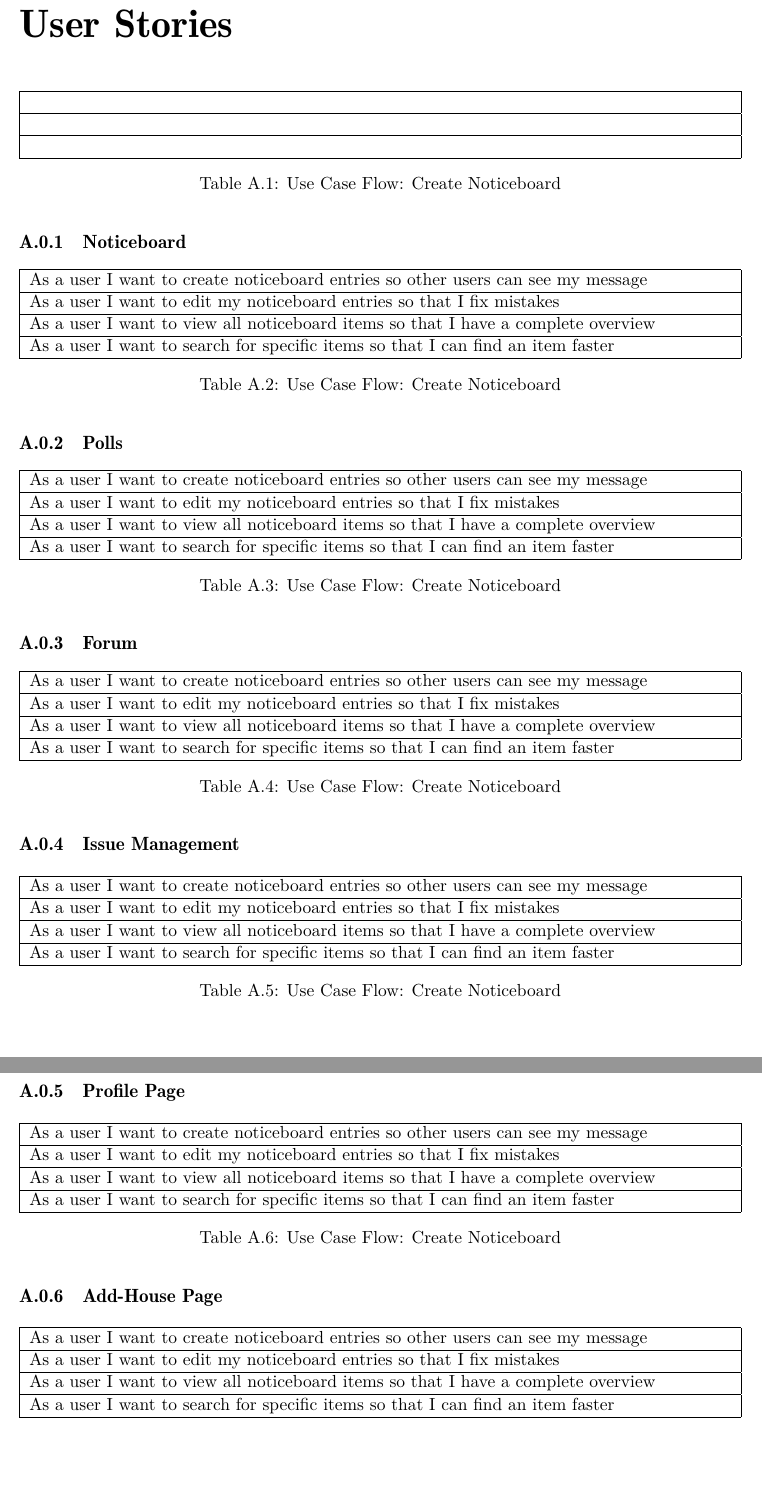
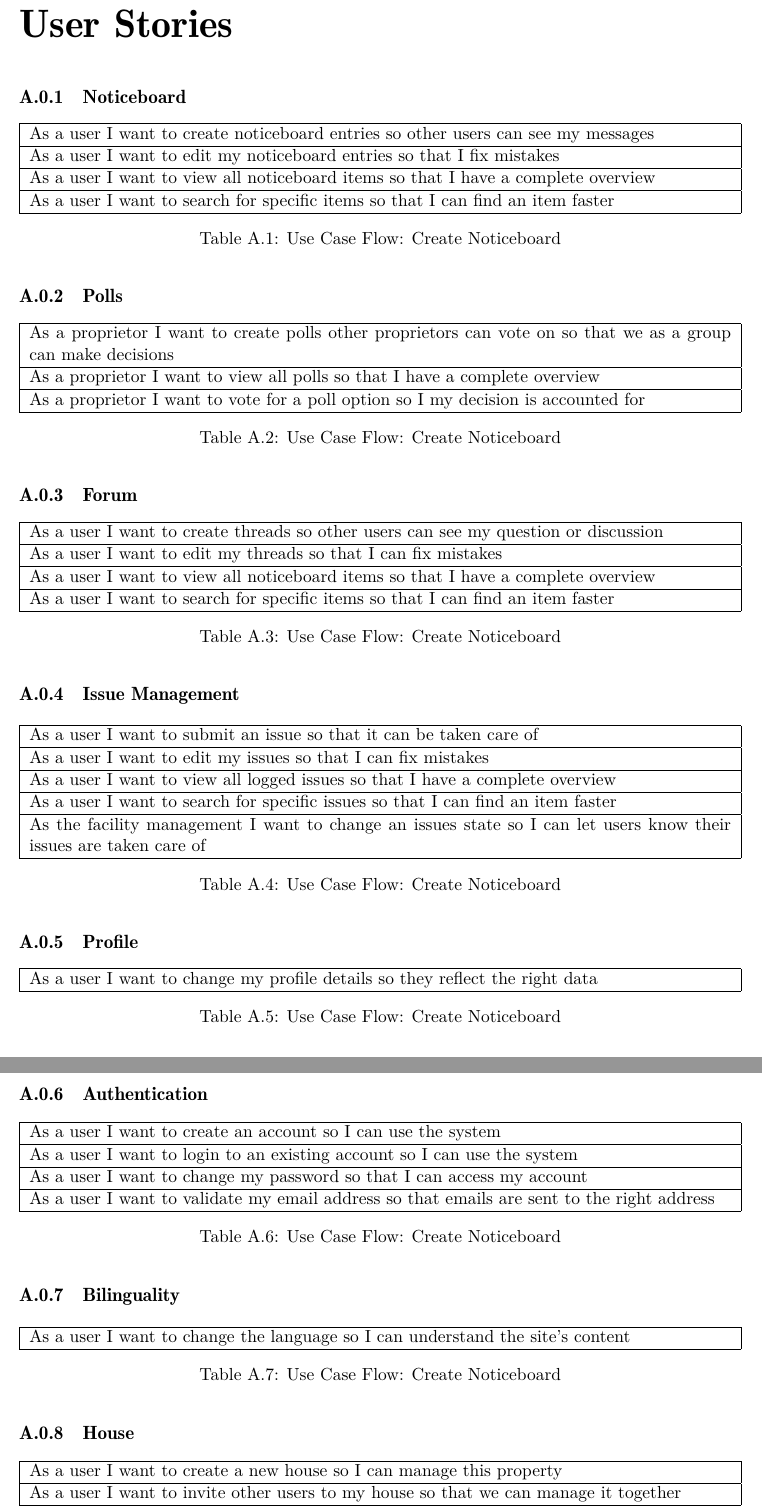
Before and after one commit to agcty/DoubleProject, a LaTeX thesis (mocument.tex, which reads planning.tex, userstories.tex): two parts of pages 33 and 34 of 40, joined at a grey line, cut so that both start at the same text, the shorter picture padded with empty space. Compiled offline with pdfLaTeX; a LaTeX package or settings file that is missing is left out.

Commit message:
finish user stories add improved use case diagrams

```diff
--- a/planning.tex
+++ b/planning.tex
@@ -43,7 +43,7 @@ These very high functional requirements can be further broken down into user sto
   \begin{tabularx}{\linewidth}{l|X}
      Description & A unidirectional way of communication between house parties \\
      \hline
-     User Story &  As a user I want to create noticeboard entries so other users can see my message \\
+     User Story &  As a user I want to create noticeboard entries so other users can see my messages \\
      \hline
      Example & Announcing a get-together everyone is invited to
   \end{tabularx}
--- a/userstories.tex
+++ b/userstories.tex
@@ -1,22 +1,9 @@
 \chapter{User Stories}
-\begin{table}[H]
-    \begin{tabularx}{\linewidth}{|X|}
-      \hline
-        \\
-       \hline
-        \\
-       \hline
-        \\
-       \hline
-    \end{tabularx}
-    \caption{Use Case Flow: Create Noticeboard}
-  \end{table}
-
 \subsection{Noticeboard}
 \begin{table}[H]
     \begin{tabularx}{\linewidth}{|X|}
       \hline
-        As a user I want to create noticeboard entries so other users can see my message \\
+        As a user I want to create noticeboard entries so other users can see my messages \\
        \hline
         As a user I want to edit my noticeboard entries so that I fix mistakes \\
        \hline
@@ -32,13 +19,11 @@
 \begin{table}[H]
   \begin{tabularx}{\linewidth}{|X|}
     \hline
-      As a user I want to create noticeboard entries so other users can see my message \\
+      As a proprietor I want to create polls other proprietors can vote on so that we as a group can make decisions \\
      \hline
-      As a user I want to edit my noticeboard entries so that I fix mistakes \\
+      As a proprietor I want to view all polls so that I have a complete overview \\
      \hline
-      As a user I want to view all noticeboard items so that I have a complete overview \\
-     \hline
-      As a user I want to search for specific items so that I can find an item faster \\
+      As a proprietor I want to vote for a poll option so I my decision is accounted for \\
      \hline
   \end{tabularx}
   \caption{Use Case Flow: Create Noticeboard}
@@ -48,9 +33,9 @@
 \begin{table}[H]
   \begin{tabularx}{\linewidth}{|X|}
     \hline
-      As a user I want to create noticeboard entries so other users can see my message \\
+      As a user I want to create threads so other users can see my question or discussion \\
      \hline
-      As a user I want to edit my noticeboard entries so that I fix mistakes \\
+      As a user I want to edit my threads  so that I can fix mistakes \\
      \hline
       As a user I want to view all noticeboard items so that I have a complete overview \\
      \hline
@@ -64,46 +49,68 @@
 \begin{table}[H]
   \begin{tabularx}{\linewidth}{|X|}
     \hline
-      As a user I want to create noticeboard entries so other users can see my message \\
+      As a user I want to submit an issue so that it can be taken care of \\
      \hline
-      As a user I want to edit my noticeboard entries so that I fix mistakes \\
+      As a user I want to edit my issues so that I can fix mistakes \\
      \hline
-      As a user I want to view all noticeboard items so that I have a complete overview \\
+      As a user I want to view all logged issues so that I have a complete overview \\
      \hline
-      As a user I want to search for specific items so that I can find an item faster \\
+      As a user I want to search for specific issues so that I can find an item faster \\
+     \hline
+      As the facility management I want to change an issues state so I can let users know their issues are taken care of \\
      \hline
   \end{tabularx}
   \caption{Use Case Flow: Create Noticeboard}
 \end{table}
 
-\subsection{Profile Page}
+\subsection{Profile}
 \begin{table}[H]
   \begin{tabularx}{\linewidth}{|X|}
     \hline
-      As a user I want to create noticeboard entries so other users can see my message \\
-     \hline
-      As a user I want to edit my noticeboard entries so that I fix mistakes \\
-     \hline
-      As a user I want to view all noticeboard items so that I have a complete overview \\
-     \hline
-      As a user I want to search for specific items so that I can find an item faster \\
+      As a user I want to change my profile details so they reflect the right data \\
      \hline
   \end{tabularx}
   \caption{Use Case Flow: Create Noticeboard}
 \end{table}
 
-\subsection{Add-House Page}
+\subsection{Authentication}
 \begin{table}[H]
   \begin{tabularx}{\linewidth}{|X|}
     \hline
-      As a user I want to create noticeboard entries so other users can see my message \\
+      As a user I want to create an account so I can use the system \\
      \hline
-      As a user I want to edit my noticeboard entries so that I fix mistakes \\
+      As a user I want to login to an existing account so I can use the system \\
      \hline
-      As a user I want to view all noticeboard items so that I have a complete overview \\
+      As a user I want to change my password so that I can access my account \\
      \hline
-      As a user I want to search for specific items so that I can find an item faster \\
+      As a user I want to validate my email address so that emails are sent to the right address \\
      \hline
   \end{tabularx}
   \caption{Use Case Flow: Create Noticeboard}
 \end{table}
+
+\subsection{Bilinguality}
+\begin{table}[H]
+  \begin{tabularx}{\linewidth}{|X|}
+    \hline
+      As a user I want to change the language so I can understand the site's content \\
+     \hline
+  \end{tabularx}
+  \caption{Use Case Flow: Create Noticeboard}
+\end{table}
+
+\subsection{House}
+\begin{table}[H]
+  \begin{tabularx}{\linewidth}{|X|}
+    \hline
+      As a user I want to create a new house so I can manage this property \\
+     \hline
+      As a user I want to invite other users to my house so that we can manage it together \\
+     \hline
+      As a user I want to accept an invitation \\
+     \hline
+      As a user I want to switch between houses \\
+     \hline
+  \end{tabularx}
+  \caption{Use Case Flow: Create Noticeboard}
+\end{table}
```
Also changed, not shown: images/usecases5.pdf (added), out/mocument.pdf, planning.tex (2 more changed lines), 2 other files.
